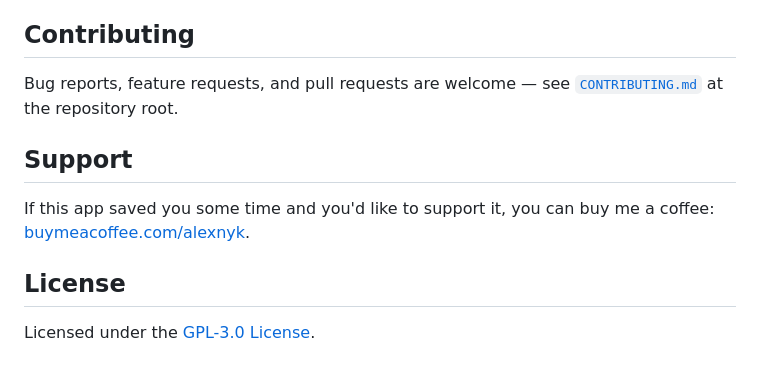
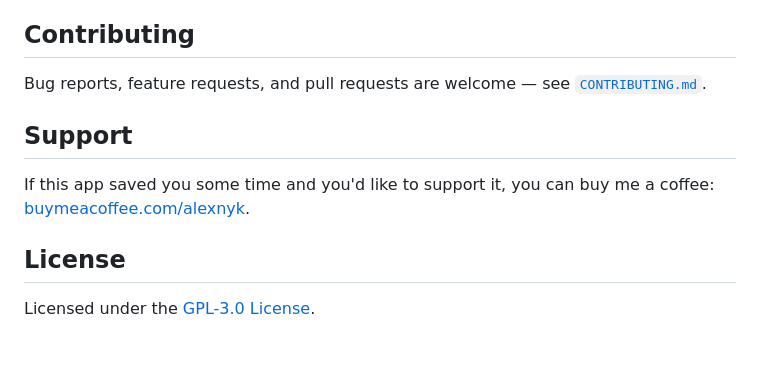
Before and after one commit to anykolaiszyn/Media_Organizer, a Markdown page: README.md, the part around one of its changes. Drawn GitHub-style.

```diff
--- a/media_organizer/README.md
+++ b/README.md
@@ -151,7 +151,7 @@ Windows-specific subprocess/threading details.
 ## Contributing
 
 Bug reports, feature requests, and pull requests are welcome — see
-[`CONTRIBUTING.md`](../CONTRIBUTING.md) at the repository root.
+[`CONTRIBUTING.md`](CONTRIBUTING.md).
 
 ## Support
 
```
Also changed, not shown: other parts of README.md (+1 -1 lines), CLAUDE.md (+1 -1 lines), docs/screenshot.png (renamed from media_organizer/docs/screenshot.png).
